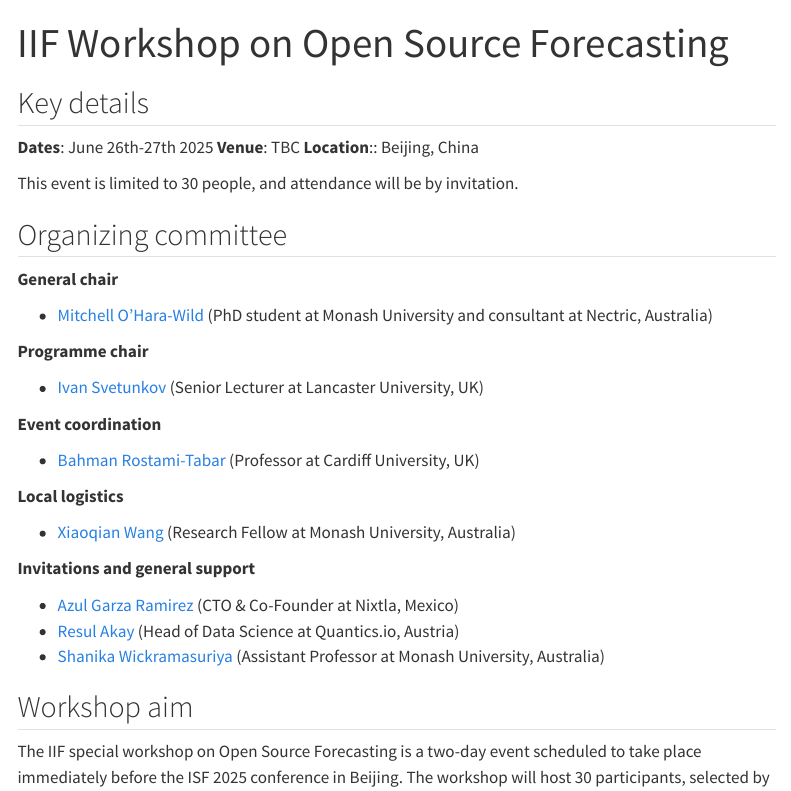
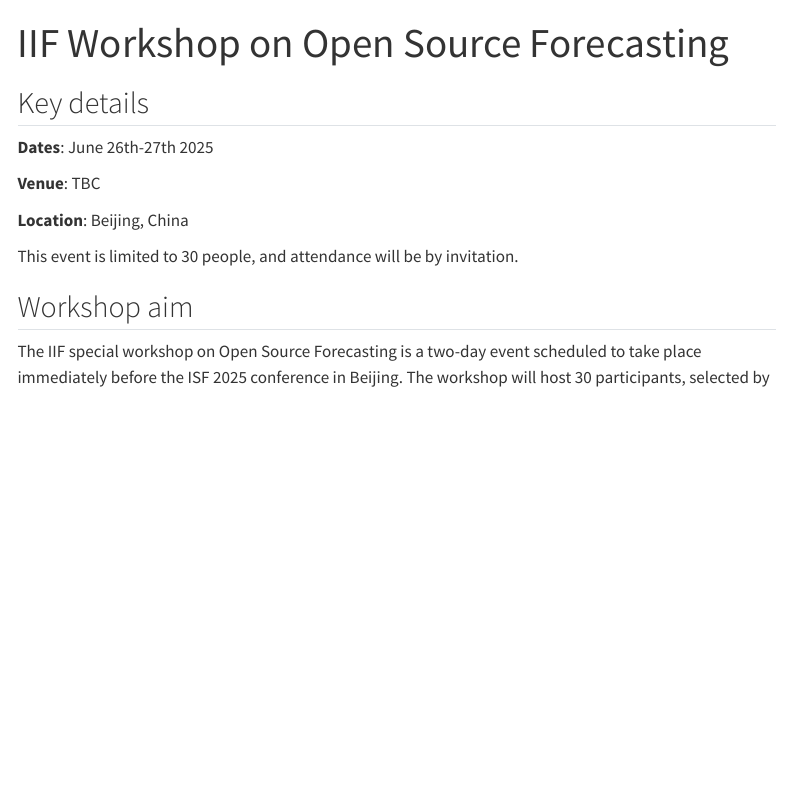
Before and after one commit to mitchelloharawild/conf-iif-open-source-forecasting, a Quarto document (index.qmd): the page in a window 1100 px wide, from its top. Rendered offline with R 4.5, knitr and Pandoc in place of Quarto, with nearby package versions; menus at the side of the page are left out.

Commit message:
Move committee to separate page

```diff
--- a/_quarto.yml
+++ b/_quarto.yml
@@ -8,6 +8,8 @@
       - href: index.qmd
         text: Home
       - program.qmd
+      - href: committee.qmd
+        text: Committee
 
 format:
   html:
--- a/index.qmd
+++ b/index.qmd
@@ -5,34 +5,12 @@
 ## Key details
 
 **Dates**: June 26th-27th 2025
+
 **Venue**: TBC
-**Location**:: Beijing, China
+
+**Location**: Beijing, China
 
 This event is limited to 30 people, and attendance will be by invitation.
-
-## Organizing committee
-
-**General chair**
-
-* [Mitchell O'Hara-Wild](https://github.com/mitchelloharawild) (PhD student at Monash University and consultant at Nectric, Australia)
-
-**Programme chair**
-
-* [Ivan Svetunkov](https://github.com/config-i1) (Senior Lecturer at Lancaster University, UK)
-
-**Event coordination**
-
-* [Bahman Rostami-Tabar](https://github.com/bahmanrostamitabar) (Professor at Cardiff University, UK)
-
-**Local logistics**
-
-* [Xiaoqian Wang](https://github.com/xqnwang) (Research Fellow at Monash University, Australia)
-
-**Invitations and general support**
-
-* [Azul Garza Ramirez](https://github.com/AzulGarza) (CTO & Co-Founder at Nixtla, Mexico)
-* [Resul Akay](https://github.com/Akai01) (Head of Data Science at Quantics.io, Austria)
-* [Shanika Wickramasuriya](https://github.com/ShanikaLW) (Assistant Professor at Monash University, Australia)
 
 ## Workshop aim
 
```
Also changed, not shown: committee.qmd (added, +25 -0 lines).
